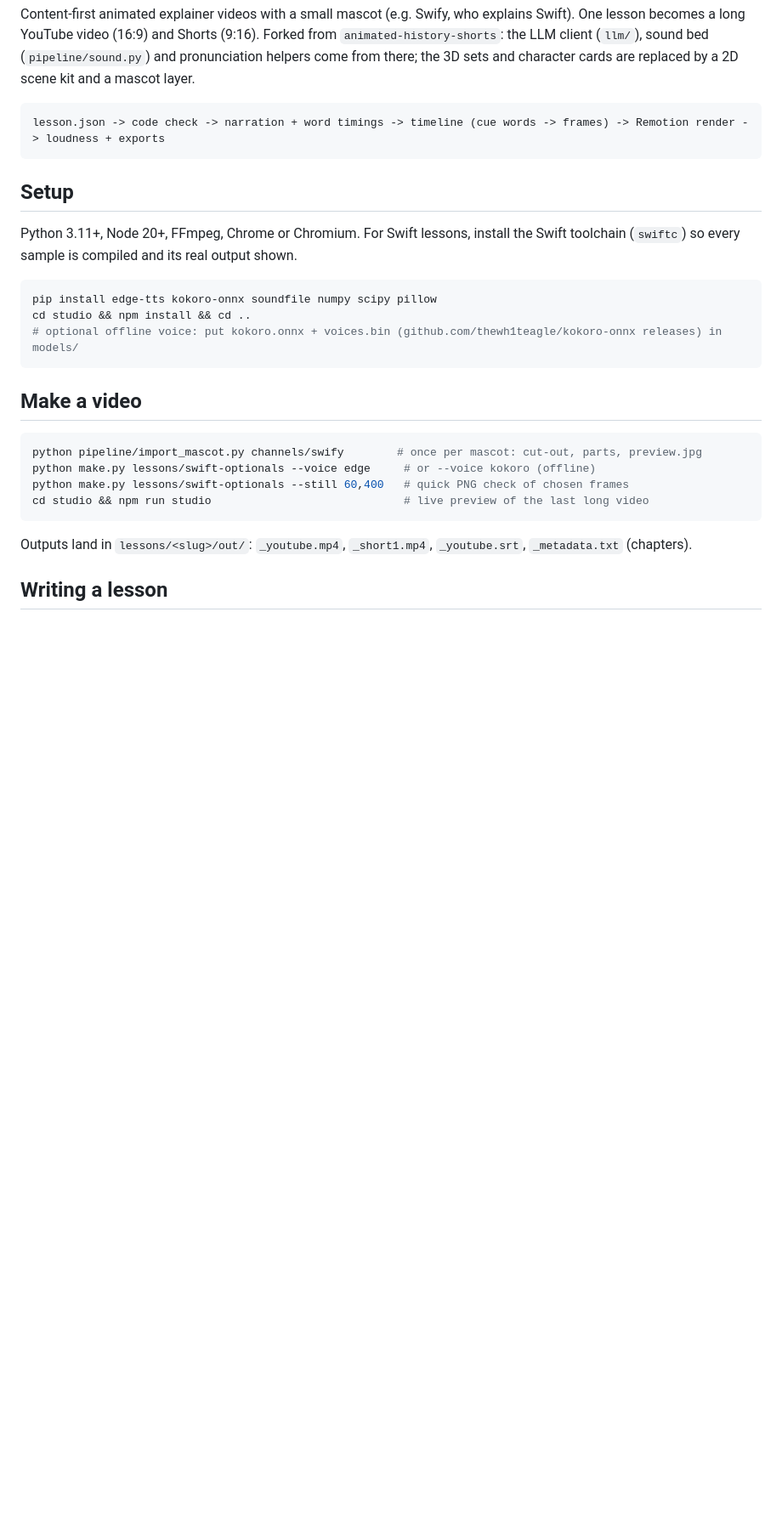
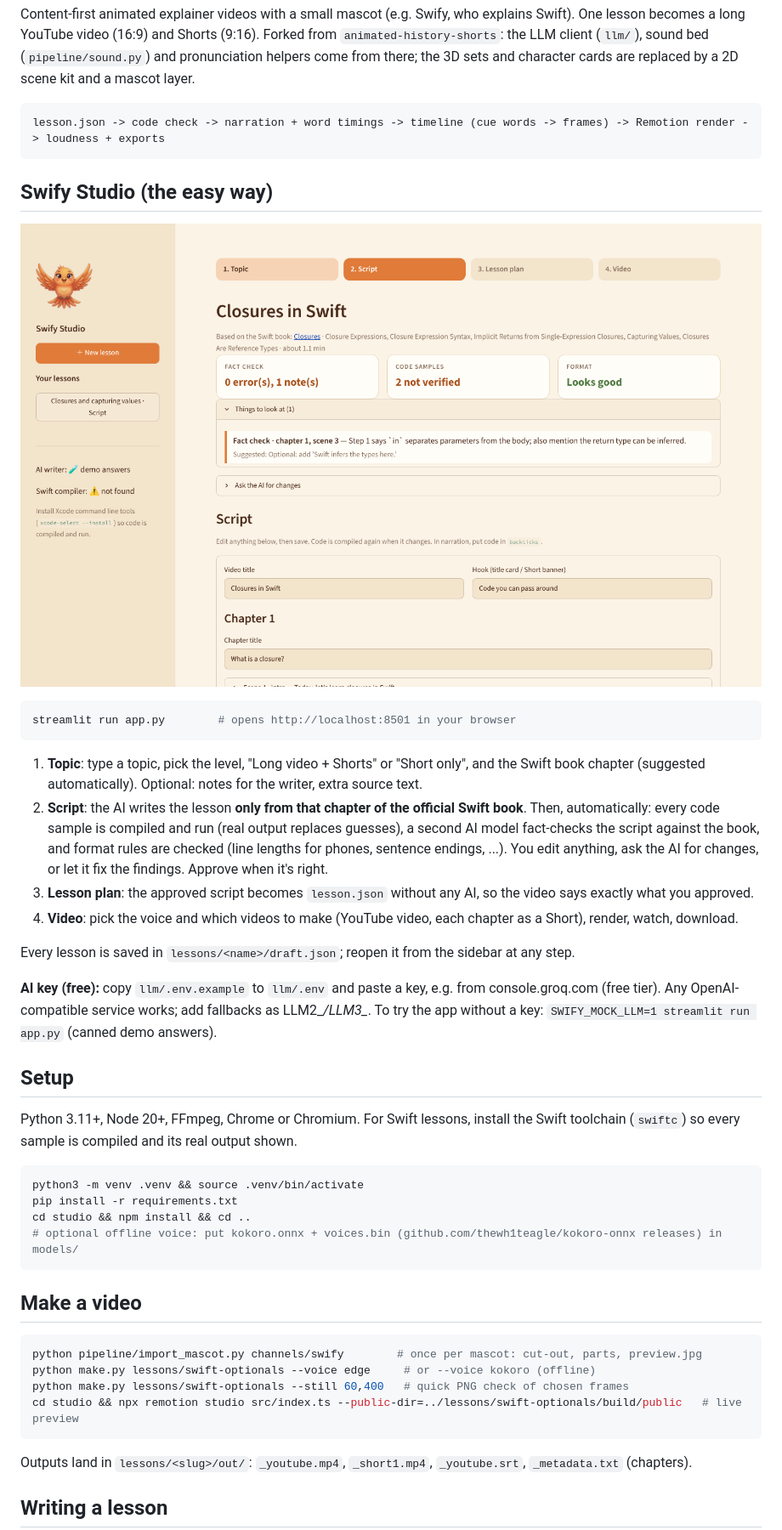
Before and after one commit to ShreyaHolla/Swify-Explainer, a Markdown page: README.md, the part around one of its changes. Shown at 85% size. Rendered like a GitHub page; pictures changed too: docs/studio-review.png (added); blank space fills up the shorter version.

````diff
--- a/README.md
+++ b/README.md
@@ -9,11 +9,35 @@ and character cards are replaced by a 2D scene kit and a mascot layer.
 lesson.json -> code check -> narration + word timings -> timeline (cue words -> frames) -> Remotion render -> loudness + exports
 ```
 
+## Swify Studio (the easy way)
+
+![Swify Studio: reviewing a script](docs/studio-review.png)
+
+```bash
+streamlit run app.py        # opens http://localhost:8501 in your browser
+```
+
+1. **Topic**: type a topic, pick the level, "Long video + Shorts" or "Short only", and the Swift book chapter
+   (suggested automatically). Optional: notes for the writer, extra source text.
+2. **Script**: the AI writes the lesson **only from that chapter of the official Swift book**. Then, automatically:
+   every code sample is compiled and run (real output replaces guesses), a second AI model fact-checks the script
+   against the book, and format rules are checked (line lengths for phones, sentence endings, ...).
+   You edit anything, ask the AI for changes, or let it fix the findings. Approve when it's right.
+3. **Lesson plan**: the approved script becomes `lesson.json` without any AI, so the video says exactly what you approved.
+4. **Video**: pick the voice and which videos to make (YouTube video, each chapter as a Short), render, watch, download.
+
+Every lesson is saved in `lessons/<name>/draft.json`; reopen it from the sidebar at any step.
+
+**AI key (free):** copy `llm/.env.example` to `llm/.env` and paste a key, e.g. from console.groq.com (free tier).
+Any OpenAI-compatible service works; add fallbacks as LLM2_*/LLM3_*. To try the app without a key:
+`SWIFY_MOCK_LLM=1 streamlit run app.py` (canned demo answers).
+
 ## Setup
 Python 3.11+, Node 20+, FFmpeg, Chrome or Chromium. For Swift lessons, install the Swift toolchain (`swiftc`) so every sample is compiled and its real output shown.
 
 ```bash
-pip install edge-tts kokoro-onnx soundfile numpy scipy pillow
+python3 -m venv .venv && source .venv/bin/activate
+pip install -r requirements.txt
 cd studio && npm install && cd ..
 # optional offline voice: put kokoro.onnx + voices.bin (github.com/thewh1teagle/kokoro-onnx releases) in models/
 ```
@@ -23,7 +47,7 @@ cd studio && npm install && cd ..
 python pipeline/import_mascot.py channels/swify        # once per mascot: cut-out, parts, preview.jpg
 python make.py lessons/swift-optionals --voice edge     # or --voice kokoro (offline)
 python make.py lessons/swift-optionals --still 60,400   # quick PNG check of chosen frames
-cd studio && npm run studio                             # live preview of the last long video
+cd studio && npx remotion studio src/index.ts --public-dir=../lessons/swift-optionals/build/public   # live preview
 ```
 Outputs land in `lessons/<slug>/out/`: `_youtube.mp4`, `_short1.mp4`, `_youtube.srt`, `_metadata.txt` (chapters).
 
````
Also changed, not shown: other parts of README.md (+2 -1 lines), 15 other files.
